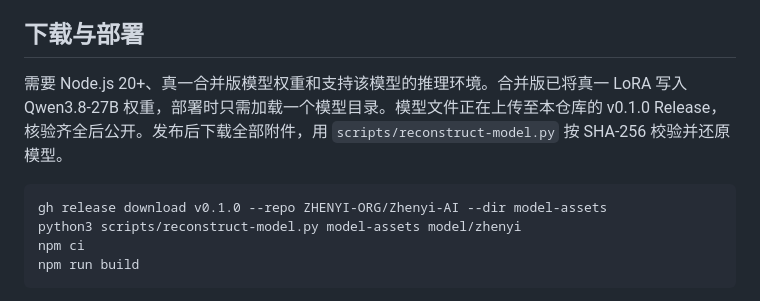
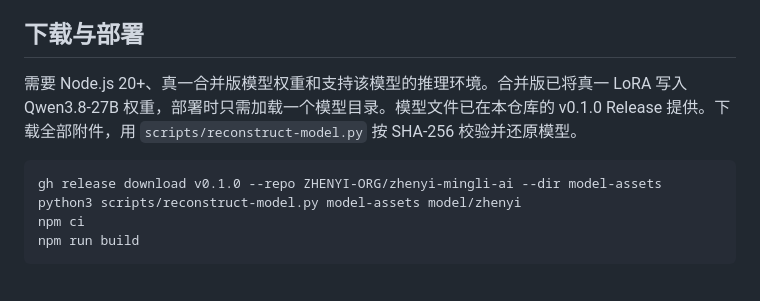
Before and after one commit to ZHENYI-ORG/Mingli-AI, a Markdown page: README.md, the part around the change. Rendered like a GitHub page.

Commit message:
Publish merged model and repository name

````diff
--- a/README.md
+++ b/README.md
@@ -23,10 +23,10 @@
 
 ## 下载与部署
 
-需要 Node.js 20+、真一合并版模型权重和支持该模型的推理环境。合并版已将真一 LoRA 写入 Qwen3.8-27B 权重，部署时只需加载一个模型目录。模型文件正在上传至本仓库的 v0.1.0 Release，核验齐全后公开。发布后下载全部附件，用 `scripts/reconstruct-model.py` 按 SHA-256 校验并还原模型。
+需要 Node.js 20+、真一合并版模型权重和支持该模型的推理环境。合并版已将真一 LoRA 写入 Qwen3.8-27B 权重，部署时只需加载一个模型目录。模型文件已在本仓库的 v0.1.0 Release 提供。下载全部附件，用 `scripts/reconstruct-model.py` 按 SHA-256 校验并还原模型。
 
 ```bash
-gh release download v0.1.0 --repo ZHENYI-ORG/Zhenyi-AI --dir model-assets
+gh release download v0.1.0 --repo ZHENYI-ORG/zhenyi-mingli-ai --dir model-assets
 python3 scripts/reconstruct-model.py model-assets model/zhenyi
 npm ci
 npm run build
````
Also changed, not shown: docs/MODEL_INTEGRATION.md (+1 -1 lines).
